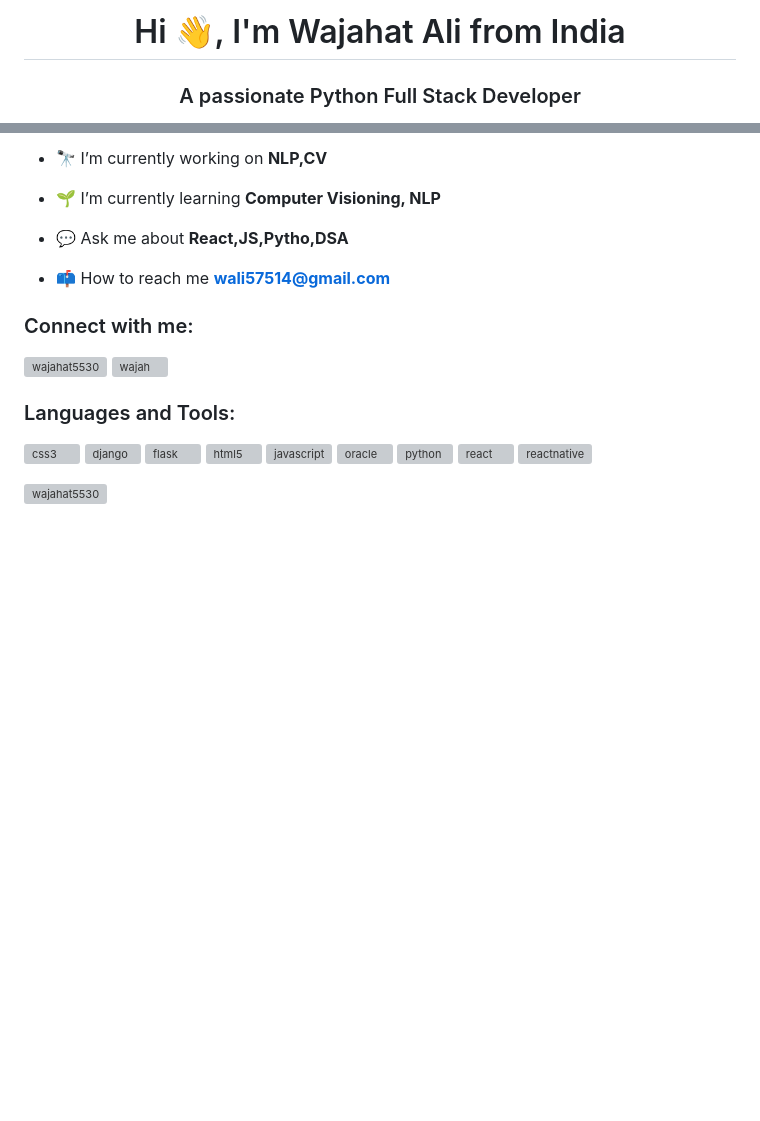
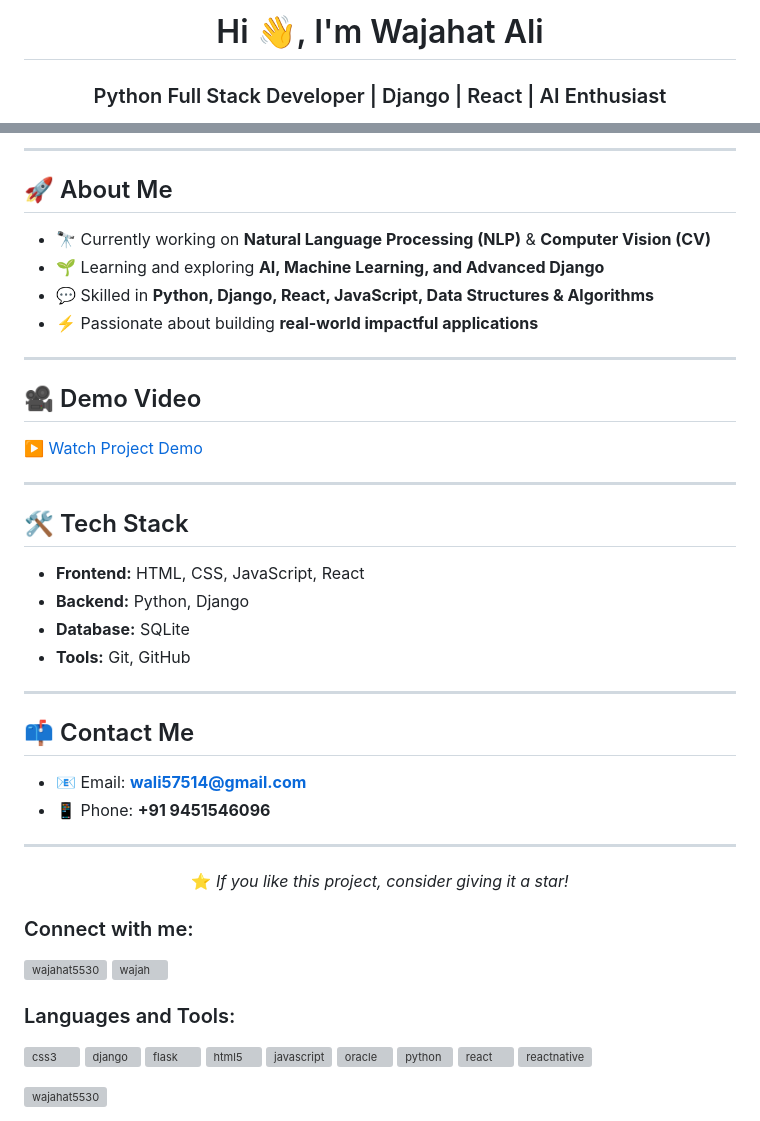
Before and after one commit to Wajahat5530/W, a Markdown page: README.md, 2 parts joined by grey strips. Drawn GitHub-style; blank space fills up the shorter version; grey boxes are pictures that could not be loaded.

```diff
--- a/README.md
+++ b/README.md
@@ -1,3 +1,3 @@
-<h1 align="center">Hi 👋, I'm Wajahat Ali from India</h1>
-<h3 align="center">A passionate Python Full Stack Developer</h3>
+<h1 align="center">Hi 👋, I'm Wajahat Ali</h1>
+<h3 align="center">Python Full Stack Developer | Django | React | AI Enthusiast</h3>
 
@@ -5,11 +7,40 @@
 
-- 🔭 I’m currently working on **NLP,CV**
+---
 
-- 🌱 I’m currently learning **Computer Visioning, NLP**
+## 🚀 About Me
 
-- 💬 Ask me about **React,JS,Pytho,DSA**
+- 🔭 Currently working on **Natural Language Processing (NLP)** & **Computer Vision (CV)**
+- 🌱 Learning and exploring **AI, Machine Learning, and Advanced Django**
+- 💬 Skilled in **Python, Django, React, JavaScript, Data Structures & Algorithms**
+- ⚡ Passionate about building **real-world impactful applications**
 
-- 📫 How to reach me **wali57514@gmail.com**
+---
+
+## 🎥 Demo Video
+
+[▶️ Watch Project Demo](screenshots/Demo.mp4)
+
+---
+
+## 🛠️ Tech Stack
+
+- **Frontend:** HTML, CSS, JavaScript, React
+- **Backend:** Python, Django
+- **Database:** SQLite
+- **Tools:** Git, GitHub
+
+---
+
+## 📫 Contact Me
+
+- 📧 Email: **wali57514@gmail.com**
+- 📱 Phone: **+91 9451546096**
+
+---
+
+<p align="center">
+  ⭐ <i>If you like this project, consider giving it a star!</i>
+</p>
 
 <h3 align="left">Connect with me:</h3>
 <p align="left">
```
Also changed, not shown: other parts of README.md (+3 -1 lines).
